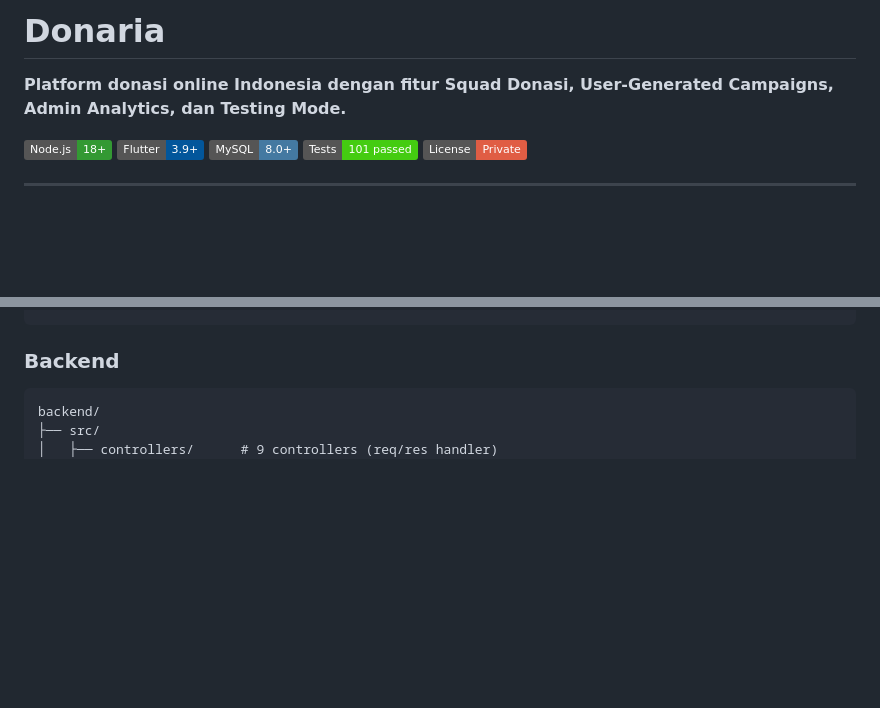
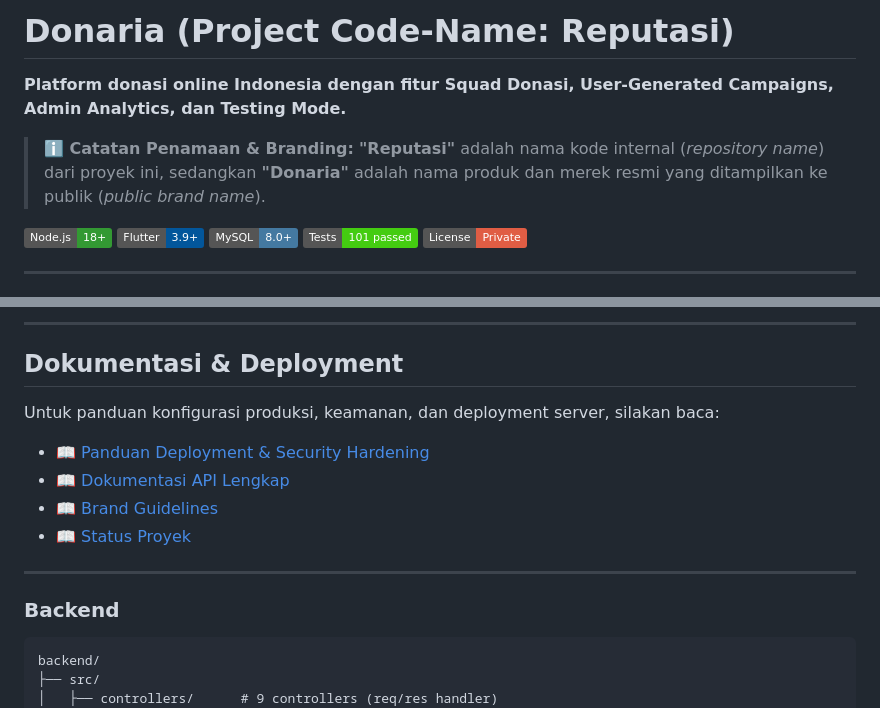
Before and after one commit to smone-jovan/Reputasi, a Markdown page: README.md, 2 parts joined by grey strips. Drawn GitHub-style; badges without logos; blank space fills up the shorter version.

Commit message:
docs: clarify Donaria vs Reputasi branding, add sequence flow & deployment guide
Co-Authored-By: Claude Code <noreply@anthropic.com>

```diff
--- a/README.md
+++ b/README.md
@@ -1,6 +1,9 @@
-# Donaria
+# Donaria (Project Code-Name: Reputasi)
 
 **Platform donasi online Indonesia dengan fitur Squad Donasi, User-Generated Campaigns, Admin Analytics, dan Testing Mode.**
+
+> **ℹ️ Catatan Penamaan & Branding:**
+> **"Reputasi"** adalah nama kode internal (*repository name*) dari proyek ini, sedangkan **"Donaria"** adalah nama produk dan merek resmi yang ditampilkan ke publik (*public brand name*).
 
 [![Node.js](https://img.shields.io/badge/Node.js-18+-339933?style=flat&logo=node.js&logoColor=white)](https://nodejs.org)
 [![Flutter](https://img.shields.io/badge/Flutter-3.9+-02569B?style=flat&logo=flutter&logoColor=white)](https://flutter.dev)
@@ -83,3 +110,14 @@ Flutter App (Dart/Provider) ──┘         │
+---
+
+## Dokumentasi & Deployment
+
+Untuk panduan konfigurasi produksi, keamanan, dan deployment server, silakan baca:
+- 📖 [Panduan Deployment & Security Hardening](docs/DEPLOYMENT.md)
+- 📖 [Dokumentasi API Lengkap](docs/api/)
+- 📖 [Brand Guidelines](docs/brand-guidelines.md)
+- 📖 [Status Proyek](docs/current-status.md)
+
+---
 
 ### Backend
 
```
Also changed, not shown: other parts of README.md (+24 -0 lines), docs/DEPLOYMENT.md (added, +124 -0 lines).
